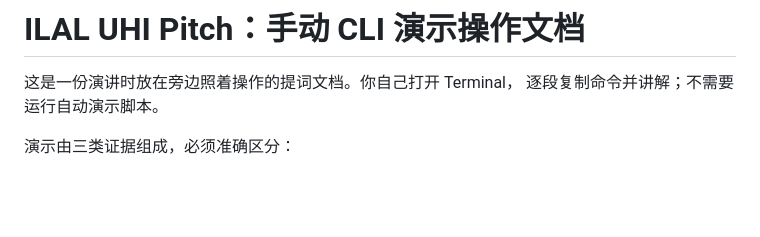
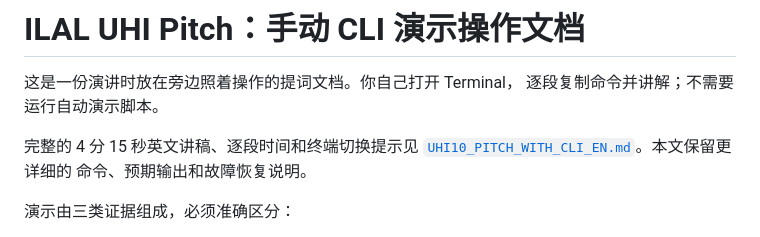
Before and after one commit to rpnny/ILAL, a Markdown page: docs/hookathon/CLI_DEMO_GUIDE_ZH.md, the part around the change. Rendered like a GitHub page; blank space fills up the shorter version.

```diff
--- a/docs/hookathon/CLI_DEMO_GUIDE_ZH.md
+++ b/docs/hookathon/CLI_DEMO_GUIDE_ZH.md
@@ -2,6 +2,10 @@
 
 这是一份演讲时放在旁边照着操作的提词文档。你自己打开 Terminal，
 逐段复制命令并讲解；不需要运行自动演示脚本。
+
+完整的 4 分 15 秒英文讲稿、逐段时间和终端切换提示见
+[`UHI10_PITCH_WITH_CLI_EN.md`](UHI10_PITCH_WITH_CLI_EN.md)。本文保留更详细的
+命令、预期输出和故障恢复说明。
 
 演示由三类证据组成，必须准确区分：
 
```
Also changed, not shown: README.md (+3 -1 lines), docs/hookathon/UHI10_PITCH_WITH_CLI_EN.md (added, +234 -0 lines).
